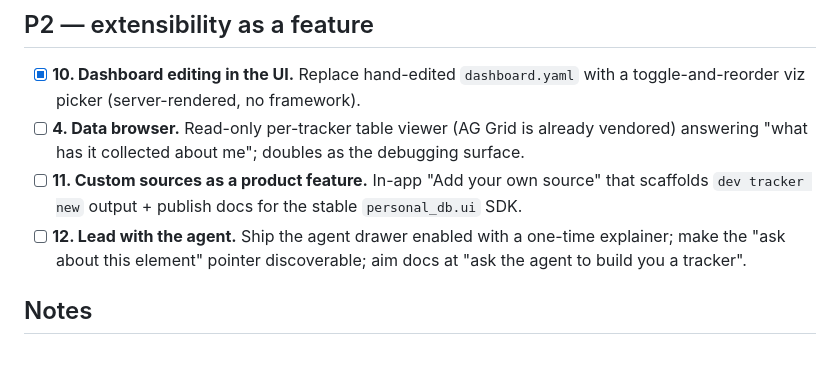
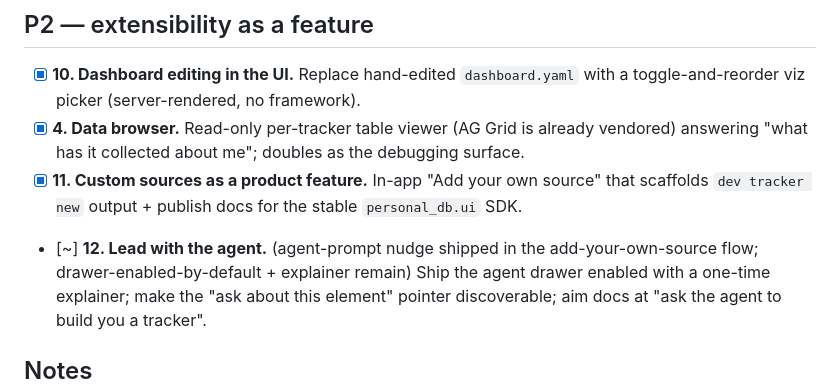
Before and after one commit to intelc/personal-db, a Markdown page: docs/ux-roadmap.md, the part around the change. Drawn GitHub-style.

Commit message:
Roadmap: 4 and 11 done; 12 partially (agent-prompt nudge)
Co-Authored-By: Claude Fable 5 <noreply@anthropic.com>

```diff
--- a/docs/ux-roadmap.md
+++ b/docs/ux-roadmap.md
@@ -45,13 +45,14 @@ Status key: `[ ]` not started · `[~]` in progress · `[x]` done
 - [x] **10. Dashboard editing in the UI.** Replace hand-edited
   `dashboard.yaml` with a toggle-and-reorder viz picker (server-rendered,
   no framework).
-- [ ] **4. Data browser.** Read-only per-tracker table viewer (AG Grid is
+- [x] **4. Data browser.** Read-only per-tracker table viewer (AG Grid is
   already vendored) answering "what has it collected about me"; doubles as
   the debugging surface.
-- [ ] **11. Custom sources as a product feature.** In-app "Add your own
+- [x] **11. Custom sources as a product feature.** In-app "Add your own
   source" that scaffolds `dev tracker new` output + publish docs for the
   stable `personal_db.ui` SDK.
-- [ ] **12. Lead with the agent.** Ship the agent drawer enabled with a
+- [~] **12. Lead with the agent.** (agent-prompt nudge shipped in the
+  add-your-own-source flow; drawer-enabled-by-default + explainer remain) Ship the agent drawer enabled with a
   one-time explainer; make the "ask about this element" pointer
   discoverable; aim docs at "ask the agent to build you a tracker".
 
```
